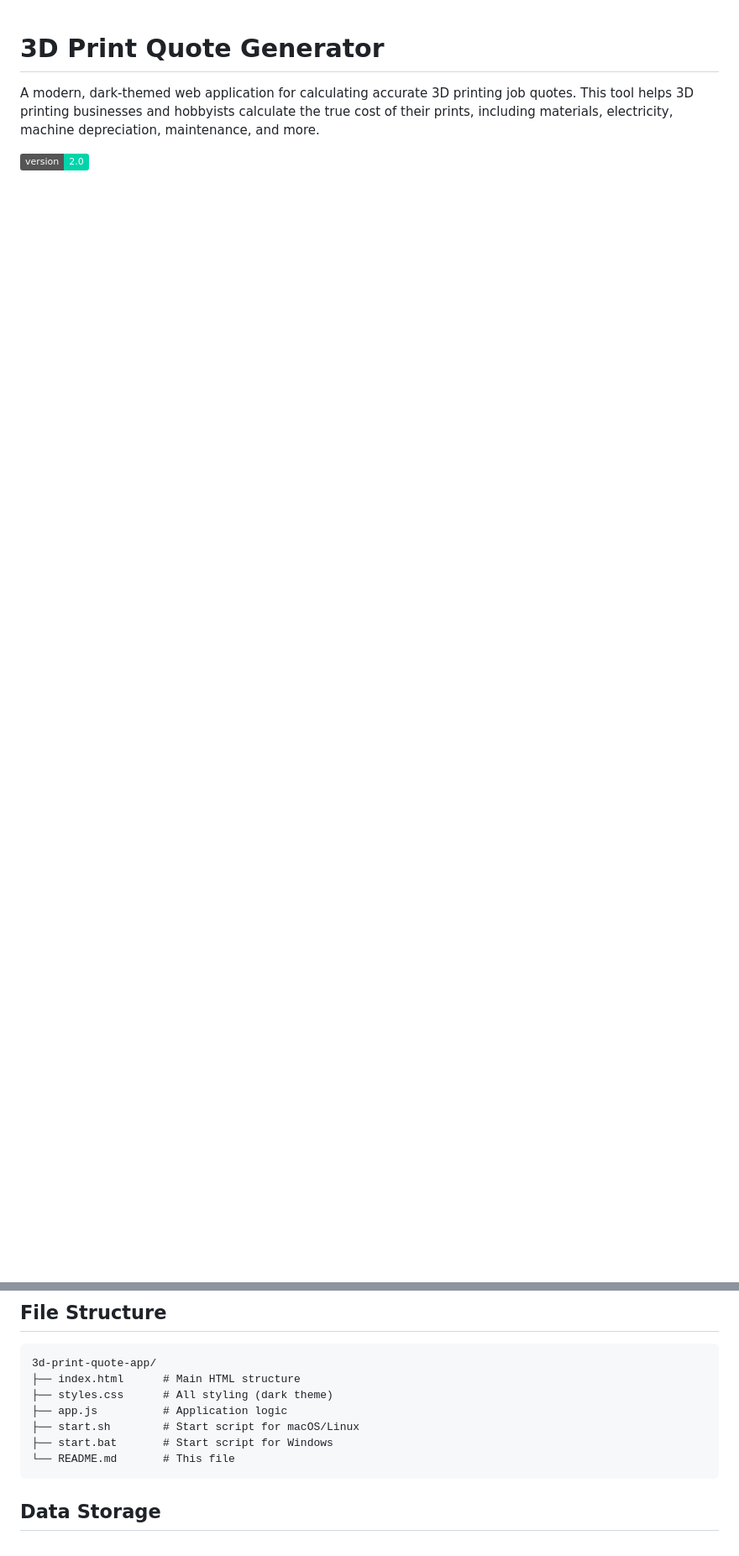
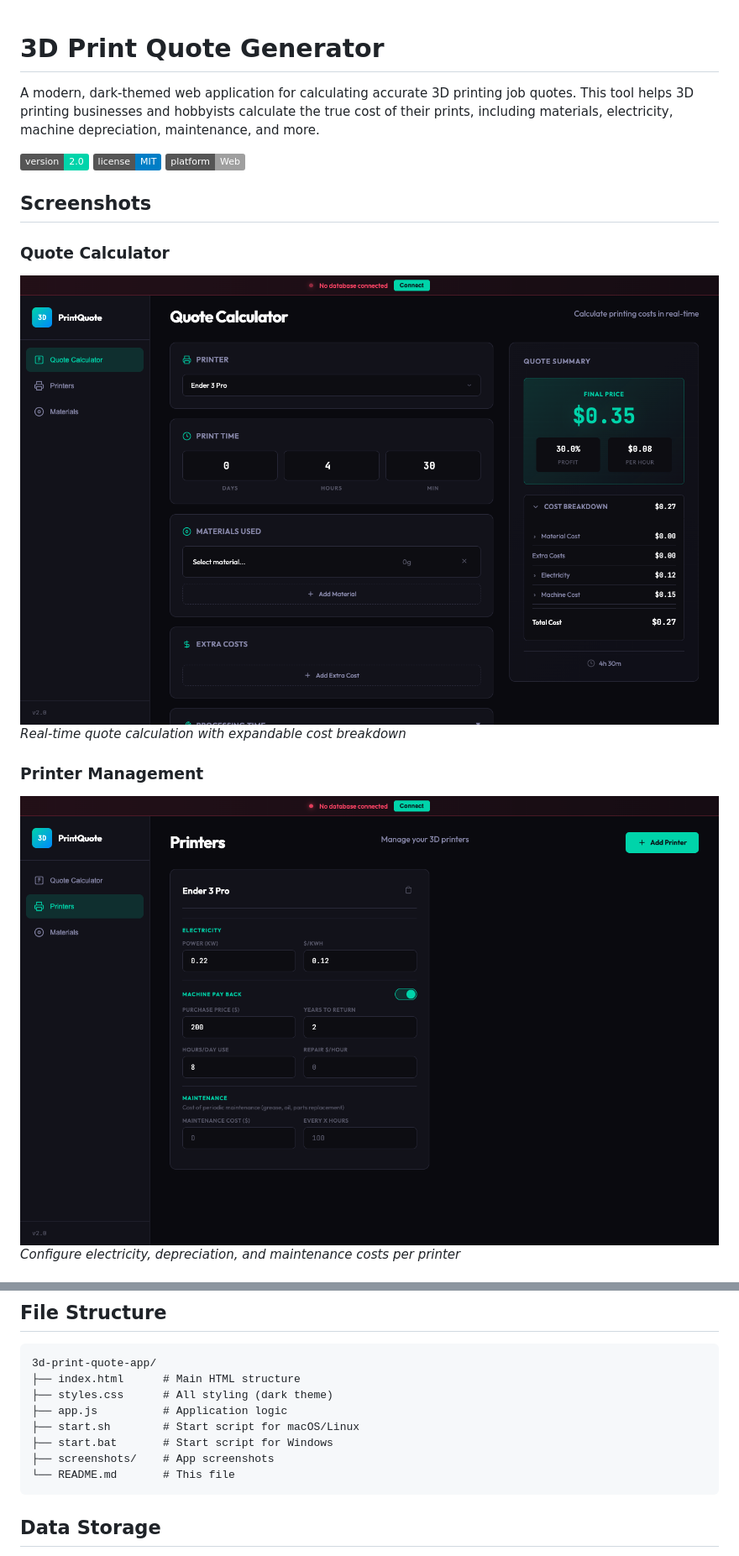
Before and after one commit to rogeriocamorim/3dPrinterCalculator, a Markdown page: README.md, 2 parts joined by grey strips. Shown at 84% size. Drawn GitHub-style; pictures changed too: screenshots/printers.png (added), screenshots/quote-calculator.png (added); badges without logos; blank space fills up the shorter version.

````diff
--- a/README.md
+++ b/README.md
@@ -2,4 +2,17 @@
 
 A modern, dark-themed web application for calculating accurate 3D printing job quotes. This tool helps 3D printing businesses and hobbyists calculate the true cost of their prints, including materials, electricity, machine depreciation, maintenance, and more.
 
-![Quote Calculator](https://img.shields.io/badge/version-2.0-00d4aa)
+![Version](https://img.shields.io/badge/version-2.0-00d4aa)
+![License](https://img.shields.io/badge/license-MIT-blue)
+![Platform](https://img.shields.io/badge/platform-Web-lightgrey)
+
+## Screenshots
+
+### Quote Calculator
+![Quote Calculator](screenshots/quote-calculator.png)
+*Real-time quote calculation with expandable cost breakdown*
+
+### Printer Management
+![Printers](screenshots/printers.png)
+*Configure electricity, depreciation, and maintenance costs per printer*
+
@@ -151,6 +171,7 @@ Depending on pricing mode:
 ├── app.js          # Application logic
 ├── start.sh        # Start script for macOS/Linux
 ├── start.bat       # Start script for Windows
+├── screenshots/    # App screenshots
 └── README.md       # This file
 ```
 
````
Also changed, not shown: other parts of README.md (+7 -0 lines), screenshots/database-modal.png (added), screenshots/materials.png (added), 4 other files.
